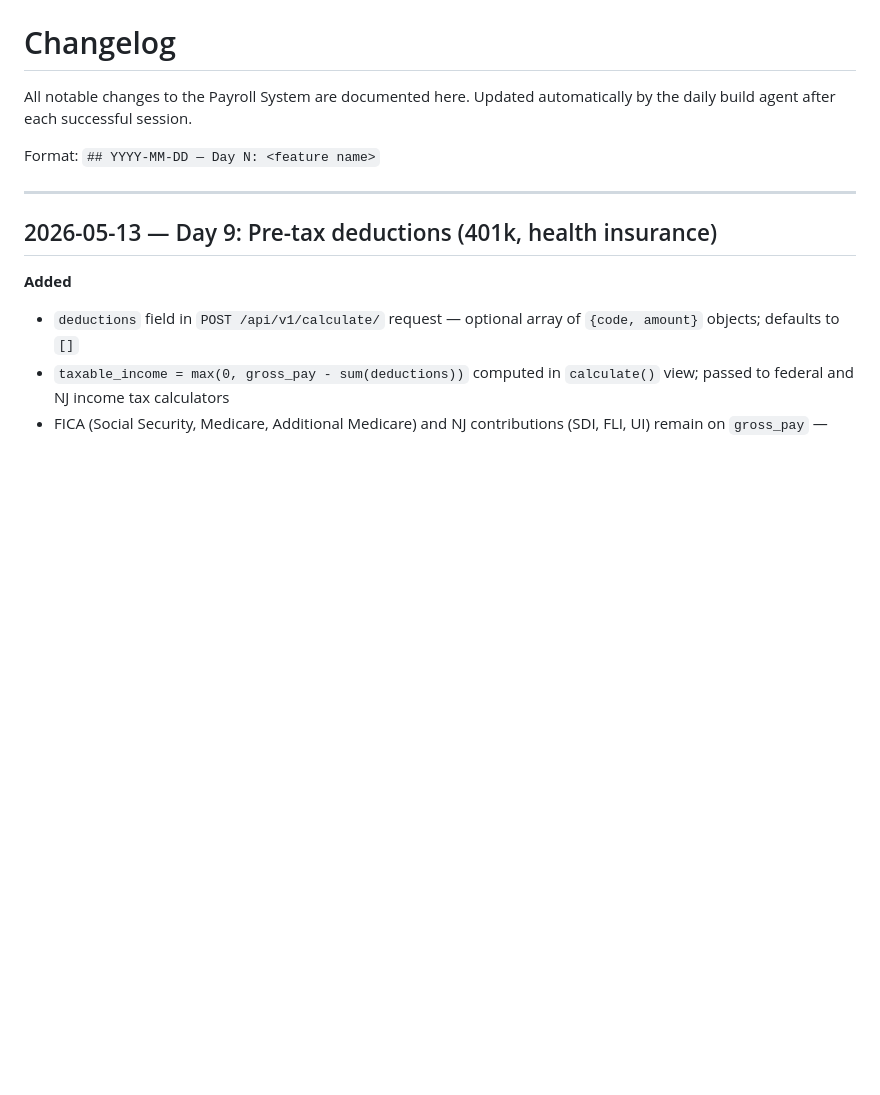
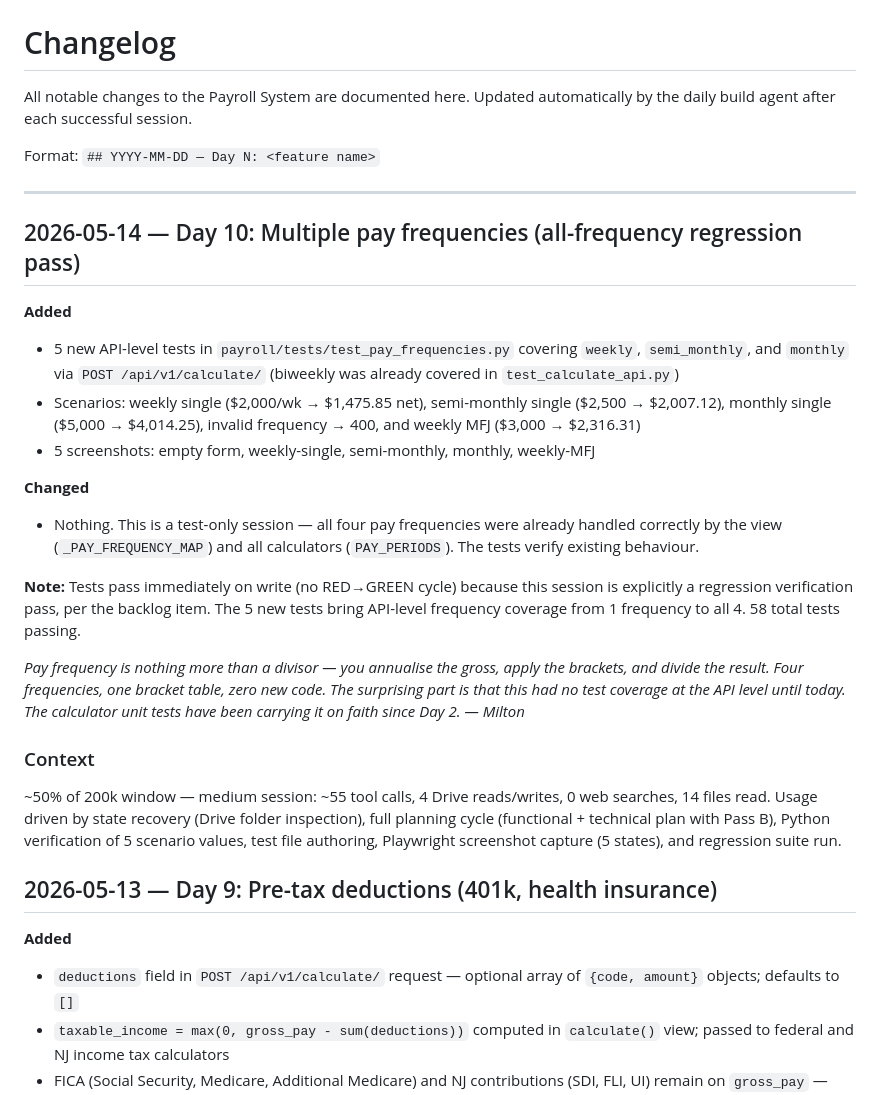
Before and after one commit to ayesha-limemint/payroll-system, a Markdown page: CHANGELOG.md, the part around the change. Rendered like a GitHub page; blank space fills up the shorter version.

Commit message:
CHANGELOG: Day 10 entry — Multiple pay frequencies

```diff
--- a/CHANGELOG.md
+++ b/CHANGELOG.md
@@ -6,6 +6,24 @@ Updated automatically by the daily build agent after each successful session.
 Format: `## YYYY-MM-DD — Day N: <feature name>`
 
 ---
+
+## 2026-05-14 — Day 10: Multiple pay frequencies (all-frequency regression pass)
+
+**Added**
+- 5 new API-level tests in `payroll/tests/test_pay_frequencies.py` covering `weekly`, `semi_monthly`, and `monthly` via `POST /api/v1/calculate/` (biweekly was already covered in `test_calculate_api.py`)
+- Scenarios: weekly single ($2,000/wk → $1,475.85 net), semi-monthly single ($2,500 → $2,007.12), monthly single ($5,000 → $4,014.25), invalid frequency → 400, and weekly MFJ ($3,000 → $2,316.31)
+- 5 screenshots: empty form, weekly-single, semi-monthly, monthly, weekly-MFJ
+
+**Changed**
+- Nothing. This is a test-only session — all four pay frequencies were already handled correctly by the view (`_PAY_FREQUENCY_MAP`) and all calculators (`PAY_PERIODS`). The tests verify existing behaviour.
+
+**Note:** Tests pass immediately on write (no RED→GREEN cycle) because this session is explicitly a regression verification pass, per the backlog item. The 5 new tests bring API-level frequency coverage from 1 frequency to all 4. 58 total tests passing.
+
+*Pay frequency is nothing more than a divisor — you annualise the gross, apply the brackets, and divide the result. Four frequencies, one bracket table, zero new code. The surprising part is that this had no test coverage at the API level until today. The calculator unit tests have been carrying it on faith since Day 2. — Milton*
+
+### Context
+~50% of 200k window — medium session: ~55 tool calls, 4 Drive reads/writes, 0 web searches,
+14 files read. Usage driven by state recovery (Drive folder inspection), full planning cycle (functional + technical plan with Pass B), Python verification of 5 scenario values, test file authoring, Playwright screenshot capture (5 states), and regression suite run.
 
 ## 2026-05-13 — Day 9: Pre-tax deductions (401k, health insurance)
 
```
